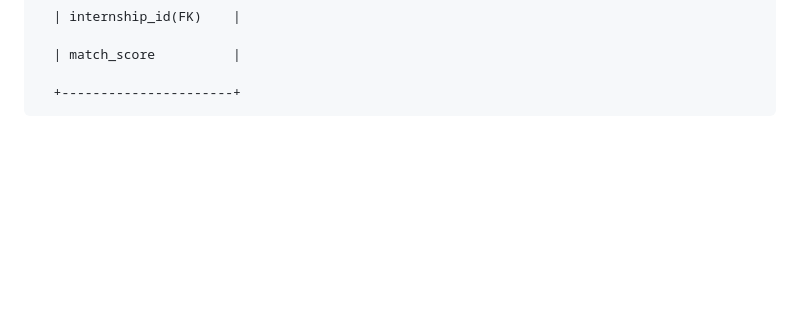
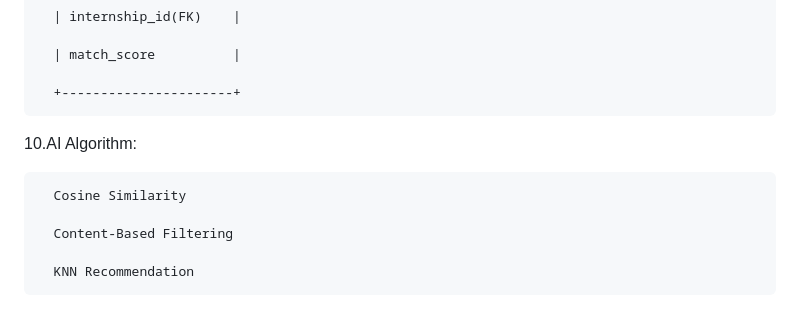
Before and after one commit to lavanya370/AI-Based-Internship-Recommendation-Engine-for-PM-Internship-Scheme, a Markdown page: README.md, the part around the change. Drawn GitHub-style; blank space fills up the shorter version.

```diff
--- a/README.md
+++ b/README.md
@@ -307,3 +307,15 @@ This project helps students find the most suitable internships under the Prime M
       | match_score          |
 
       +----------------------+
+
+
+
+10.AI Algorithm:
+
+
+
+      Cosine Similarity
+
+      Content-Based Filtering
+
+      KNN Recommendation
```
